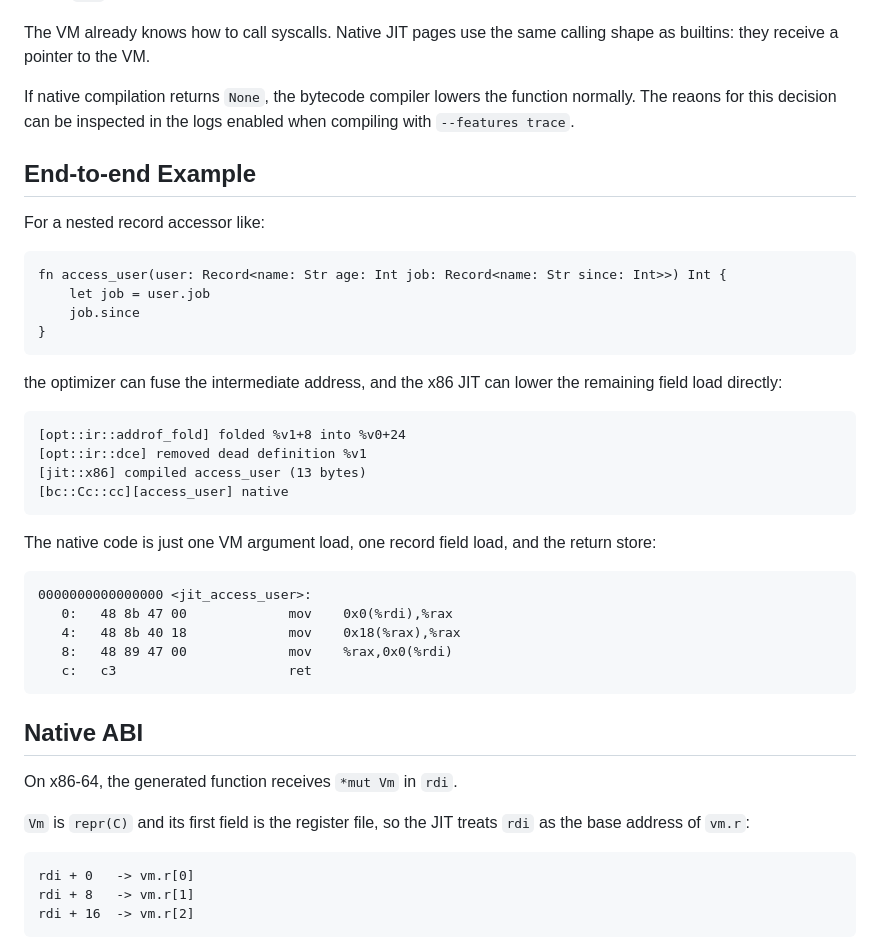
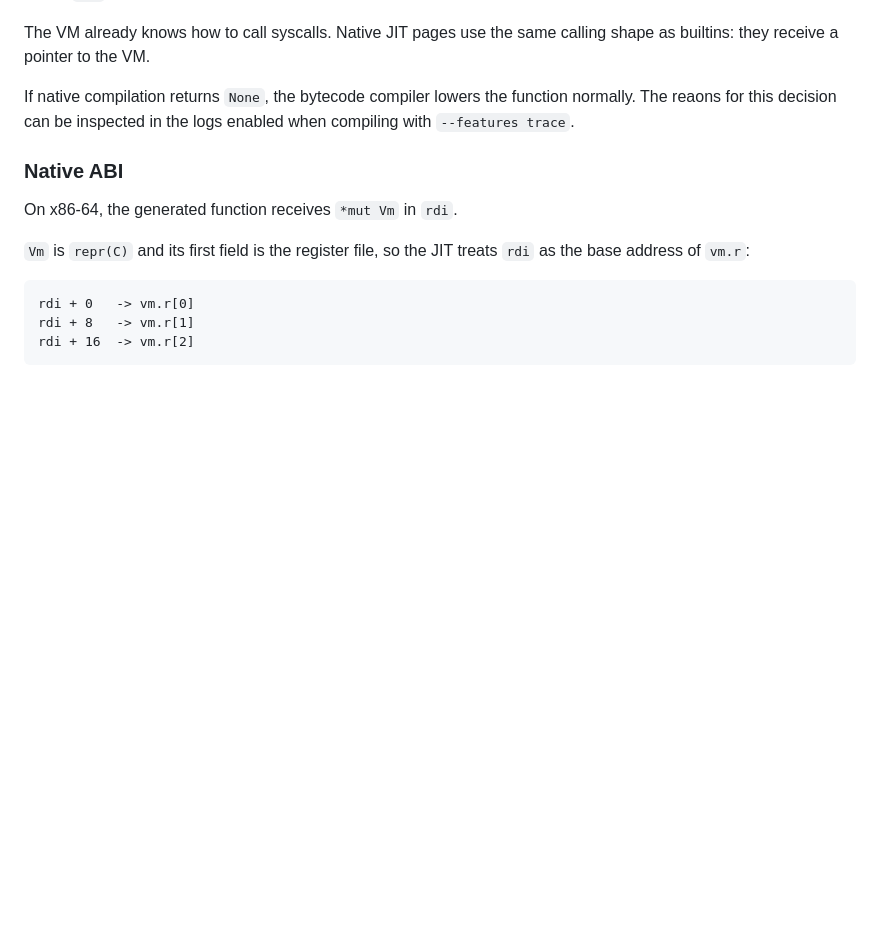
Before and after one commit to xnacly/purple-garden, a Markdown page: docs/jit.md, the part around one of its changes. Rendered like a GitHub page; blank space fills up the shorter version.

````diff
--- a/docs/jit.md
+++ b/docs/jit.md
@@ -37,39 +37,7 @@ If native compilation returns `None`, the bytecode compiler lowers the function
 normally. The reaons for this decision can be inspected in the logs enabled
 when compiling with `--features trace`.
 
-## End-to-end Example
-
-For a nested record accessor like:
-
-```garden
-fn access_user(user: Record<name: Str age: Int job: Record<name: Str since: Int>>) Int {
-    let job = user.job
-    job.since
-}
-```
-
-the optimizer can fuse the intermediate address, and the x86 JIT can lower the
-remaining field load directly:
-
-```text
-[opt::ir::addrof_fold] folded %v1+8 into %v0+24
-[opt::ir::dce] removed dead definition %v1
-[jit::x86] compiled access_user (13 bytes)
-[bc::Cc::cc][access_user] native
-```
-
-The native code is just one VM argument load, one record field load, and the
-return store:
-
-```asm
-0000000000000000 <jit_access_user>:
-   0:   48 8b 47 00             mov    0x0(%rdi),%rax
-   4:   48 8b 40 18             mov    0x18(%rax),%rax
-   8:   48 89 47 00             mov    %rax,0x0(%rdi)
-   c:   c3                      ret
-```
-
-## Native ABI
+### Native ABI
 
 On x86-64, the generated function receives `*mut Vm` in `rdi`.
 
````
Also changed, not shown: other parts of docs/jit.md (+45 -0 lines).
